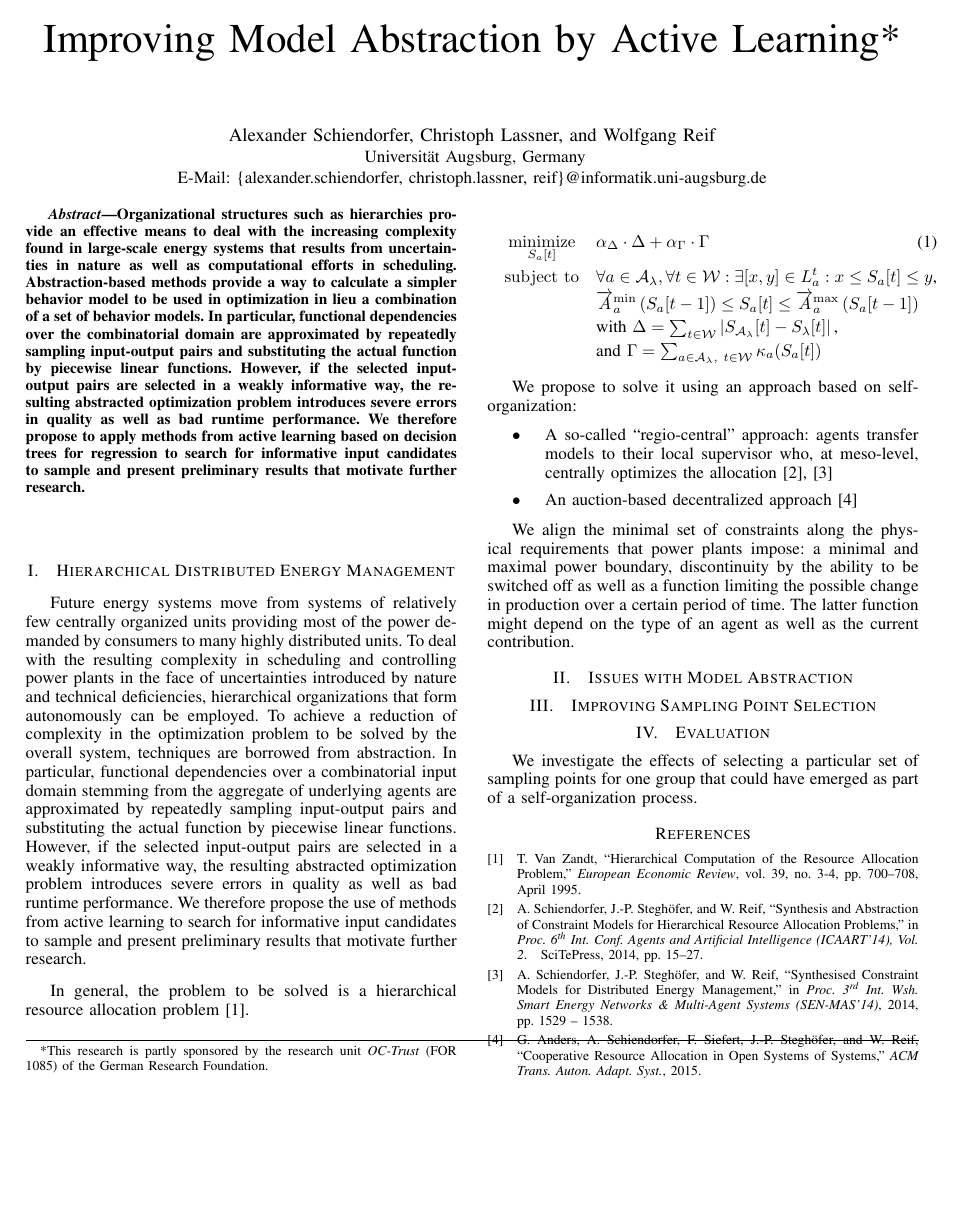
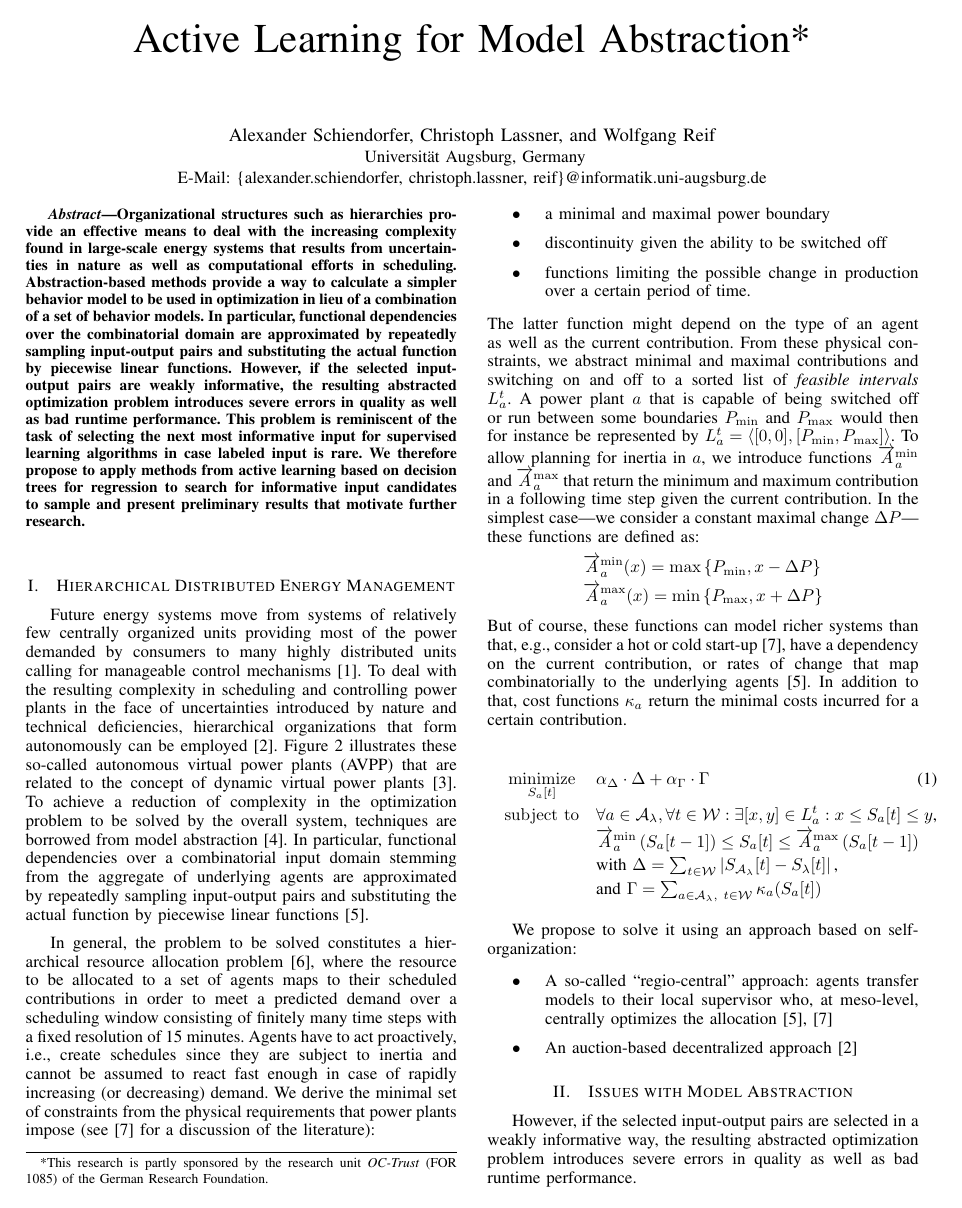
Before and after one commit to Alexander-Schiendorfer/learning-for-sampling, a LaTeX paper (position-paper/position-paper.tex, which reads position-paper/notation.tex): page 1 of 2. Compiled offline with pdfLaTeX.

Commit message:
Model descriptions

```diff
--- a/position-paper/notation.tex
+++ b/position-paper/notation.tex
@@ -36,7 +36,8 @@
 \newcommand{\ViolationObjective}{\Delta}
 
 \newcommand{\CostFunctionSym}{\kappa}
-\newcommand{\CostFunction}[2]{\CostFunctionSym_{#1}(#2)}
+\newcommand{\CostFunctionSynt}[1]{\CostFunctionSym_{#1}}
+\newcommand{\CostFunction}[2]{\CostFunctionSynt{#1}(#2)}
 \newcommand{\ChangeSpeedSym}{\overrightarrow{\ActualSym}}
 
 \newcommand{\ChangeSpeedMin}[1]{\ChangeSpeedSym^{\mathrm{min}}_{#1}}
--- a/position-paper/position-paper.tex
+++ b/position-paper/position-paper.tex
@@ -77,7 +77,7 @@
 
 \begin{document}
 %\title{Autonomous Scheduling in a Hierarchical System of\\Self-Organizing Autonomous Virtual Power Plants}
-\title{Improving Model Abstraction by Active Learning*}
+\title{Active Learning for Model Abstraction*}
 
 \author{
 \IEEEauthorblockN{Alexander Schiendorfer, Christoph Lassner, and Wolfgang Reif}
@@ -93,12 +93,14 @@ Organizational structures such as hierarchies provide an effective means to
 deal with the increasing complexity found in large-scale energy systems that
 results from uncertainties in nature as well as computational efforts in scheduling.
 Abstraction-based methods provide a way to calculate a simpler behavior model
-to be used in optimization in lieu a combination of a set of behavior models.
+to be used in optimization in lieu of a combination of a set of behavior models.
 In particular, functional dependencies over the combinatorial domain
 are approximated by repeatedly sampling input-output pairs
 and substituting the actual function by piecewise linear functions. However, if
-the selected input-output pairs are selected in a weakly informative way, the resulting abstracted
+the selected input-output pairs are weakly informative, the resulting abstracted
 optimization problem introduces severe errors in quality as well as bad runtime performance.
+This problem is reminiscent of the task of selecting the next most informative input for supervised learning
+algorithms in case labeled input is rare.
 We therefore propose to apply methods from active learning based on decision trees for regression
 to search for informative
 input candidates to sample and present preliminary results that motivate further research.
@@ -112,20 +114,53 @@ input candidates to sample and present preliminary results that motivate further
 
 \section{Hierarchical Distributed Energy Management}
 Future energy systems move from systems of relatively few centrally organized units
-providing most of the power demanded by consumers to many highly distributed units.
+providing most of the power demanded by consumers to many highly distributed units calling
+for manageable control mechanisms~\cite{Ramchurn2012}.
 To deal with the resulting complexity in scheduling and controlling power plants in the face of
 uncertainties introduced by nature and technical deficiencies, hierarchical organizations
-that form autonomously can be employed. To achieve a reduction of complexity in the optimization
-problem to be solved by the overall system, techniques are borrowed from abstraction.
+that form autonomously can be employed~\cite{Anders-TAAS-2015}.
+Figure~\ref{fig:avpp-hierarchical-system-structure} illustrates these so-called autonomous virtual power plants (AVPP)
+that are related to the concept of dynamic virtual power plants~\cite{niesse2014conjoint}. To achieve a reduction of complexity in the optimization
+problem to be solved by the overall system, techniques are borrowed from model abstraction~\cite{Frantz_Taxonomy}.
 In particular, functional dependencies over a combinatorial input domain stemming from the
 aggregate of underlying agents are approximated by repeatedly sampling input-output pairs
-and substituting the actual function by piecewise linear functions. However, if
-the selected input-output pairs are selected in a weakly informative way, the resulting abstracted
-optimization problem introduces severe errors in quality as well as bad runtime performance.
-We therefore propose the use of methods from active learning to search for informative
-input candidates to sample and present preliminary results that motivate further research.
+and substituting the actual function by piecewise linear functions~\cite{Schiendorfer2014}.
 
-In general, the problem to be solved is a hierarchical resource allocation problem~\cite{VanZandt1995}.
+In general, the problem to be solved constitutes a hierarchical resource allocation problem~\cite{VanZandt1995},
+where the resource to be allocated to a set of agents maps to their scheduled contributions in order
+to meet a predicted demand over a scheduling window consisting of finitely many time steps with a fixed resolution
+of 15 minutes.
+ Agents have to act proactively, i.e., create schedules since they
+are subject to inertia and cannot be assumed to react fast enough in case of rapidly increasing (or decreasing) demand.
+We derive the minimal set of constraints from the physical requirements that
+power plants impose (see \cite{SchiendorferSyn2014} for a discussion of the literature):
+\begin{itemize}
+\item a minimal and maximal power boundary
+\item discontinuity given the ability to be switched off
+\item functions limiting the possible change in production over a certain period of time.
+\end{itemize}
+The latter function
+might depend on the type of an agent as well as the current contribution.
+From these physical constraints, we abstract minimal and maximal contributions
+and switching on and off to a sorted list of \emph{feasible intervals} $\ListProduction{t}\AnAgent$.
+A power plant $a$ that is capable of being switched off or run between some boundaries
+$P_{\mathrm{min}}$ and $P_{\mathrm{max}}$ would then for instance be represented by
+$\ListProduction{t}\AnAgent = \langle [0,0], [P_{\mathrm{min}}, P_{\mathrm{max}}] \rangle$.
+To allow planning for inertia in $\AnAgent$, we introduce functions $\ChangeSpeedMin\AnAgent$ and
+$\ChangeSpeedMax\AnAgent$ that return the minimum and maximum contribution in a following time step
+given the current contribution. In the simplest case---we consider a constant maximal change $\Delta P$---these
+functions are defined as:
+%
+		\begin{align*}
+		\label{eq:changeInContribution}
+		&\ChangeSpeedMin\AnAgent(x) = \operatorname{max}\left\{P_{\mathrm{min}}, x - \Delta P\right\}\\
+		&\ChangeSpeedMax\AnAgent(x) = \operatorname{min}\left\{P_{\mathrm{max}}, x + \Delta P\right\}
+		\end{align*}
+%
+But of course, these functions can model richer systems than that, e.g., consider a hot or cold start-up~\cite{SchiendorferSyn2014},
+have a dependency on the current contribution, or rates of change that map combinatorially to the underlying agents~\cite{Schiendorfer2014}. In addition to that,
+cost functions $\CostFunctionSynt{\AnAgent}$ return the minimal costs incurred for a certain
+contribution.
 
 \begin{eqnarray}
 \label{eq:csop-scheduling-hierarchy} \textstyle
@@ -145,11 +180,7 @@ centrally optimizes the allocation~\cite{Schiendorfer2014, SchiendorferSyn2014}
 \item An auction-based decentralized approach~\cite{Anders-TAAS-2015}
 \end{itemize}
 
-We align the minimal set of constraints along the physical requirements that
-power plants impose: a minimal and maximal power boundary, discontinuity by
-the ability to be switched off as well as a function limiting the possible
-change in production over a certain period of time. The latter function
-might depend on the type of an agent as well as the current contribution.
+
 
 \begin{figure*}
         \centering
@@ -179,6 +210,9 @@ might depend on the type of an agent as well as the current contribution.
 
 
 \section{Issues with Model Abstraction}
+However, if
+the selected input-output pairs are selected in a weakly informative way, the resulting abstracted
+optimization problem introduces severe errors in quality as well as bad runtime performance.
 
 \section{Improving Sampling Point Selection}
 
```
Also changed, not shown: position-paper/saos.bib (+29 -0 lines), position-paper/position-paper.pdf, position-paper/position-paper.tex (6 more changed lines).
